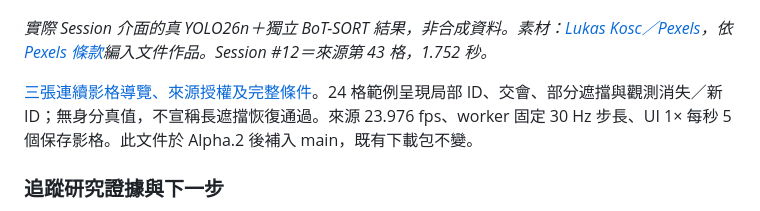
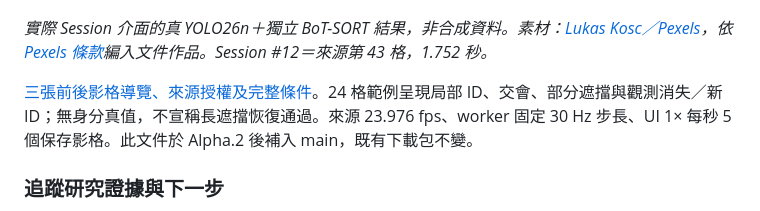
Before and after one commit to JShengP/depthport, a Markdown page: README.zh-TW.md, the part around the change. GitHub-like rendering.

Commit message:
docs: clarify three sampled views within the continuous replay window

```diff
--- a/README.zh-TW.md
+++ b/README.zh-TW.md
@@ -57,7 +57,7 @@ DepthPort 整合既有預訓練模型，**不是新的深度網路或研究模
 
 *實際 Session 介面的真 YOLO26n＋獨立 BoT-SORT 結果，非合成資料。素材：[Lukas Kosc／Pexels](https://www.pexels.com/video/urban-street-scene-with-people-crossing-34597902/)，依 [Pexels 條款](https://www.pexels.com/terms-of-service/)編入文件作品。Session #12＝來源第 43 格，1.752 秒。*
 
-[三張連續影格導覽、來源授權及完整條件](docs/zh-TW/tracking-replay-example.md)。24 格範例呈現局部 ID、交會、部分遮擋與觀測消失／新 ID；無身分真值，不宣稱長遮擋恢復通過。來源 23.976 fps、worker 固定 30 Hz 步長、UI 1× 每秒 5 個保存影格。此文件於 Alpha.2 後補入 main，既有下載包不變。
+[三張前後影格導覽、來源授權及完整條件](docs/zh-TW/tracking-replay-example.md)。24 格範例呈現局部 ID、交會、部分遮擋與觀測消失／新 ID；無身分真值，不宣稱長遮擋恢復通過。來源 23.976 fps、worker 固定 30 Hz 步長、UI 1× 每秒 5 個保存影格。此文件於 Alpha.2 後補入 main，既有下載包不變。
 
 ### 追蹤研究證據與下一步
 
```
